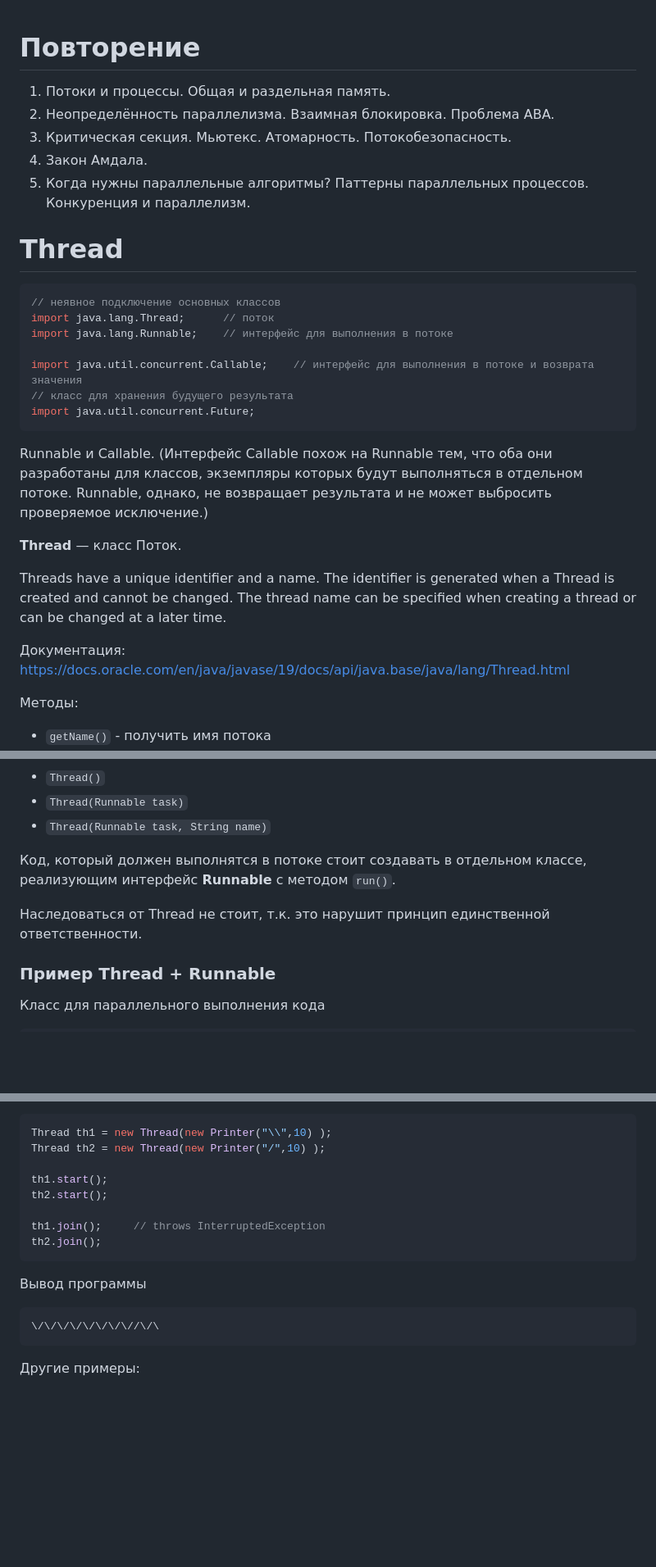
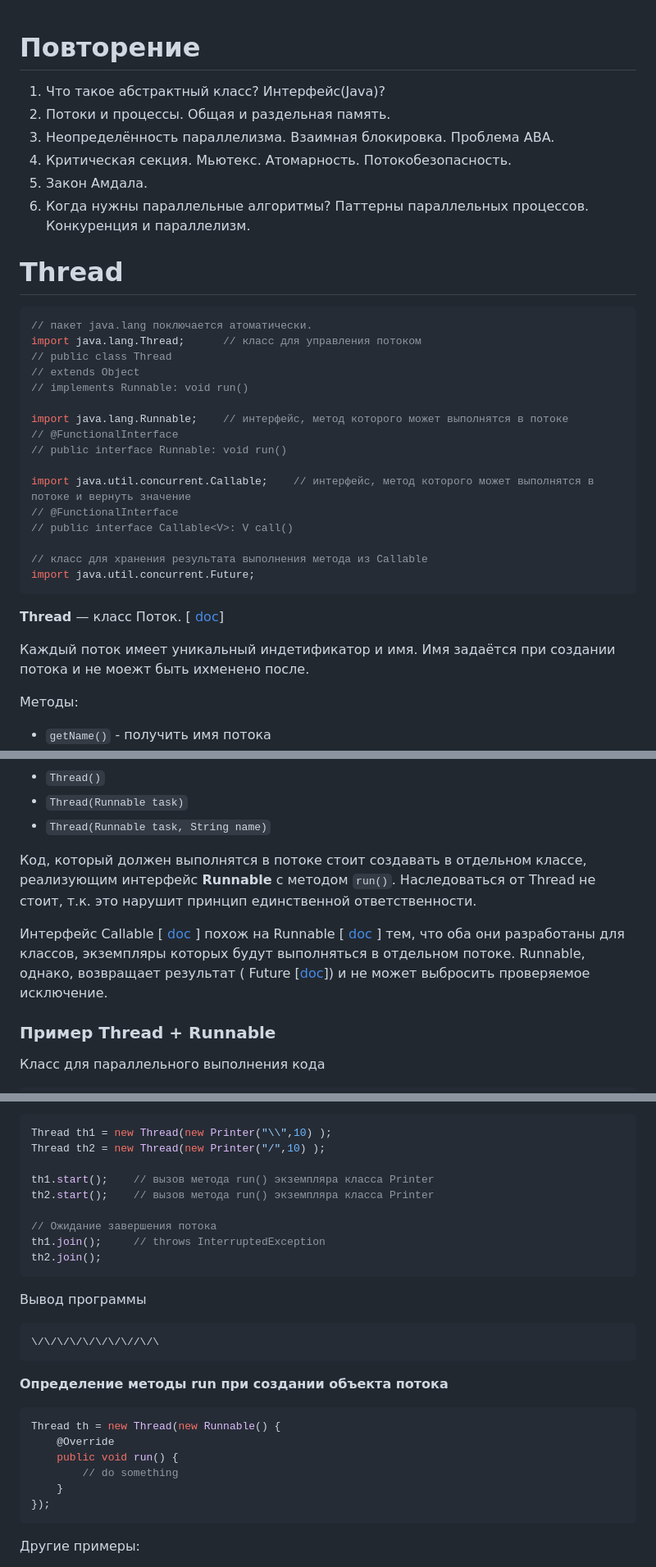
Before and after one commit to ivtipm/BigDataLanguages, a Markdown page: Java/Threads/readme.md, 3 parts joined by grey strips. Shown at 82% size. GitHub-like rendering; blank space fills up the shorter version.

Commit message:
upd: java threads

````diff
--- a/Java/Threads/readme.md
+++ b/Java/Threads/readme.md
@@ -1,4 +1,5 @@
 # Повторение
+1. Что такое абстрактный класс? Интерфейс(Java)?
 1. Потоки и процессы. Общая и раздельная память.
 1. Неопределённость параллелизма. Взаимная блокировка. Проблема ABA.
 1. Критическая секция. Мьютекс. Атомарность. Потокобезопасность.
@@ -8,23 +9,27 @@
 
 # Thread
 ```java
-// неявное подключение основных классов
-import java.lang.Thread;      // поток
-import java.lang.Runnable;    // интерфейс для выполнения в потоке
+// пакет java.lang поключается атоматически.
+import java.lang.Thread;      // класс для управления потоком
+// public class Thread
+// extends Object
+// implements Runnable: void run()
 
-import java.util.concurrent.Callable;    // интерфейс для выполнения в потоке и возврата значения
-// класс для хранения будущего результата
+import java.lang.Runnable;    // интерфейс, метод которого может выполнятся в потоке
+// @FunctionalInterface
+// public interface Runnable: void run()
+
+import java.util.concurrent.Callable;    // интерфейс, метод которого может выполнятся в потоке и вернуть значение
+// @FunctionalInterface
+// public interface Callable<V>: V call()
+
+// класс для хранения результата выполнения метода из Callable
 import java.util.concurrent.Future;
 ```
 
-Runnable и Callable. (Интерфейс Callable похож на Runnable тем, что оба они разработаны для классов, экземпляры которых будут выполняться в отдельном потоке. Runnable, однако, не возвращает результата и не может выбросить проверяемое исключение.)
+**Thread** — класс Поток. [ [doc](https://docs.oracle.com/en/java/javase/19/docs/api/java.base/java/lang/Thread.html)]
 
-**Thread** — класс Поток.
-
-Threads have a unique identifier and a name. The identifier is generated when a Thread is created and cannot be changed. The thread name can be specified when creating a thread or can be changed at a later time.
-
-Документация: https://docs.oracle.com/en/java/javase/19/docs/api/java.base/java/lang/Thread.html
-
+Каждый поток имеет уникальный индетификатор и имя. Имя задаётся при создании потока и не моежт быть ихменено после.
 
 Методы:
 - `getName()` - получить имя потока
@@ -40,10 +45,13 @@ Threads have a unique identifier and a name. The identifier is generated when a
 - `Thread(Runnable task)`
 - `Thread(Runnable task, String name)`
 
+Код, который должен выполнятся в потоке стоит создавать в отдельном классе, реализующим интерфейс **Runnable** с методом `run()`.
+Наследоваться от Thread не стоит, т.к. это нарушит принцип единственной ответственности.
 
-Код, который должен выполнятся в потоке стоит создавать в отдельном классе, реализующим интерфейс **Runnable** с методом `run()`.
+Интерфейс Callable [ [doc](https://docs.oracle.com/en/java/javase/19/docs/api/java.base/java/util/concurrent/Callable.html) ] похож на Runnable [ [doc](https://docs.oracle.com/en/java/javase/19/docs/api/java.base/java/lang/Runnable.html) ] тем, что оба они разработаны для классов, экземпляры которых будут выполняться в отдельном потоке. Runnable, однако, возвращает результат ( Future [[doc](https://docs.oracle.com/en/java/javase/19/docs/api/java.base/java/util/concurrent/Future.html)]) и не может выбросить проверяемое исключение.
 
-Наследоваться от Thread не стоит, т.к. это нарушит принцип единственной ответственности.
+
+
 
 ### Пример Thread + Runnable
 Класс для параллельного выполнения кода
@@ -75,9 +83,10 @@ public class Printer implements Runnable{
 Thread th1 = new Thread(new Printer("\\",10) );
 Thread th2 = new Thread(new Printer("/",10) );
 
-th1.start();
-th2.start();
+th1.start();    // вызов метода run() экземпляра класса Printer
+th2.start();    // вызов метода run() экземпляра класса Printer
 
+// Ожидание завершения потока
 th1.join();     // throws InterruptedException
 th2.join();
 ```
@@ -85,6 +94,16 @@ th2.join();
 Вывод программы
 ```
 \/\/\/\/\/\/\/\//\/\
+```
+
+**Определение методы run при создании объекта потока**
+```java
+Thread th = new Thread(new Runnable() {
+    @Override
+    public void run() {
+        // do something
+    }
+});
 ```
 
 Другие примеры:
````
Also changed, not shown: other parts of Java/Threads/readme.md (+33 -1 lines).
